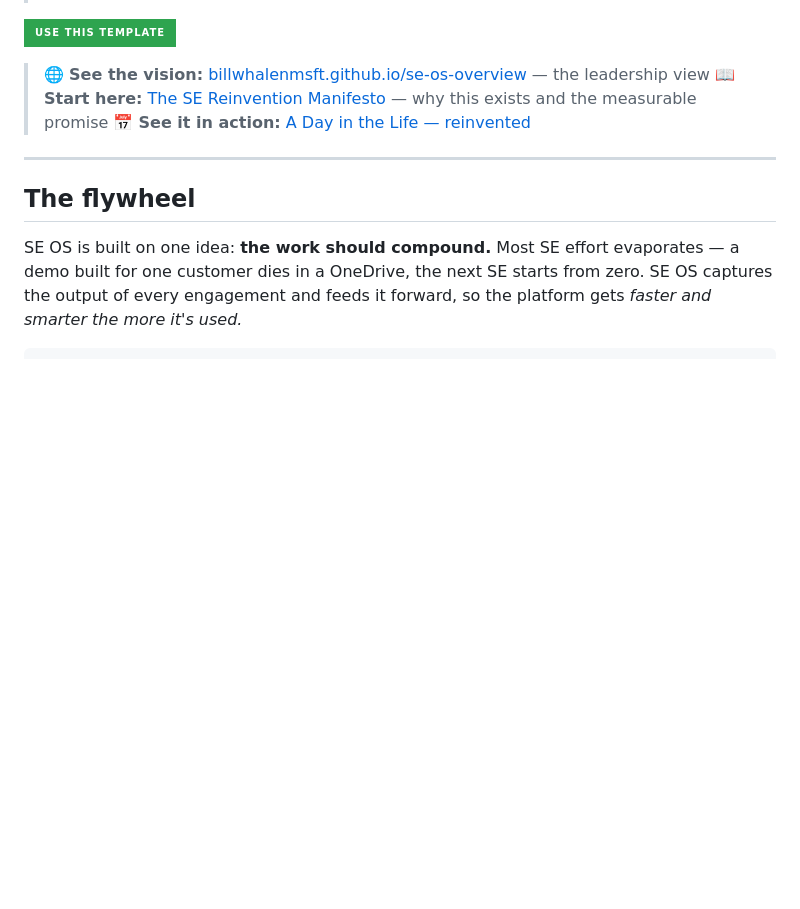
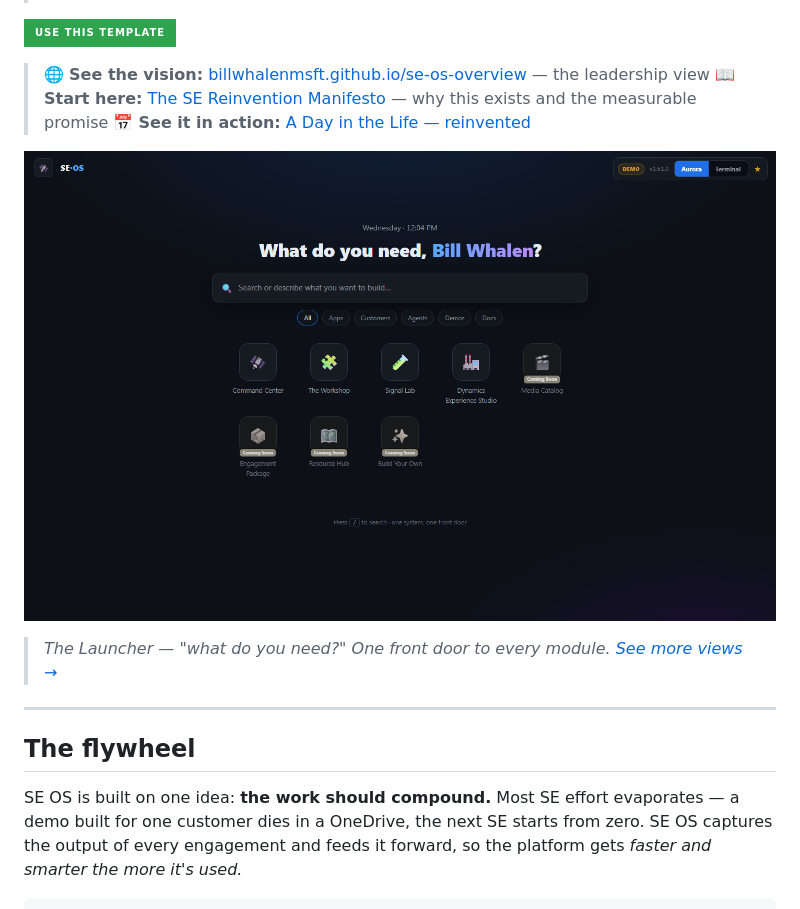
Before and after one commit to billwhalenmsft/se-os-template, a Markdown page: README.md, the part around the change. Rendered like a GitHub page; badges without logos; blank space fills up the shorter version.

Commit message:
docs(readme): add launcher screenshot to repo home + link to overview gallery

```diff
--- a/README.md
+++ b/README.md
@@ -7,6 +7,10 @@
 > 🌐 **See the vision:** [billwhalenmsft.github.io/se-os-overview](https://billwhalenmsft.github.io/se-os-overview/) — the leadership view
 > 📖 **Start here:** [The SE Reinvention Manifesto](./MANIFESTO.md) — why this exists and the measurable promise
 > 📅 **See it in action:** [A Day in the Life — reinvented](./web_ui/day-in-the-life.html)
+
+![SE-OS Launcher — one front door to Command Center, Workshop, Signal Lab, and Dynamics Experience Studio](./docs/img/launcher.png)
+
+> *The Launcher — "what do you need?" One front door to every module. [See more views →](https://billwhalenmsft.github.io/se-os-overview/#see)*
 
 ---
 
```
